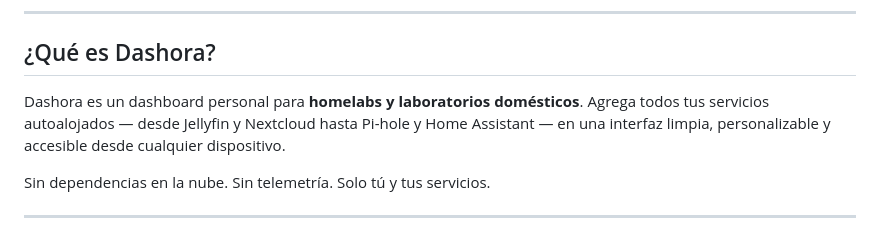
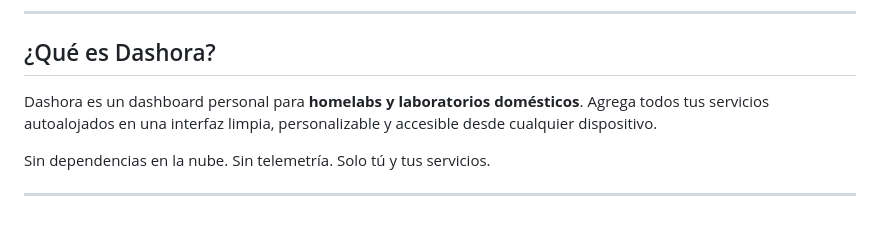
Before and after one commit to Osvaldo-Net/Dashora, a Markdown page: README.md, the part around the change. Rendered like a GitHub page.

```diff
--- a/README.md
+++ b/README.md
@@ -17,7 +17,7 @@ Organiza, accede y controla todos tus servicios desde un solo lugar — bonito,
 
 ## ¿Qué es Dashora?
 
-Dashora es un dashboard personal para **homelabs y laboratorios domésticos**. Agrega todos tus servicios autoalojados — desde Jellyfin y Nextcloud hasta Pi-hole y Home Assistant — en una interfaz limpia, personalizable y accesible desde cualquier dispositivo.
+Dashora es un dashboard personal para **homelabs y laboratorios domésticos**. Agrega todos tus servicios autoalojados en una interfaz limpia, personalizable y accesible desde cualquier dispositivo.
 
 Sin dependencias en la nube. Sin telemetría. Solo tú y tus servicios.
 
```
